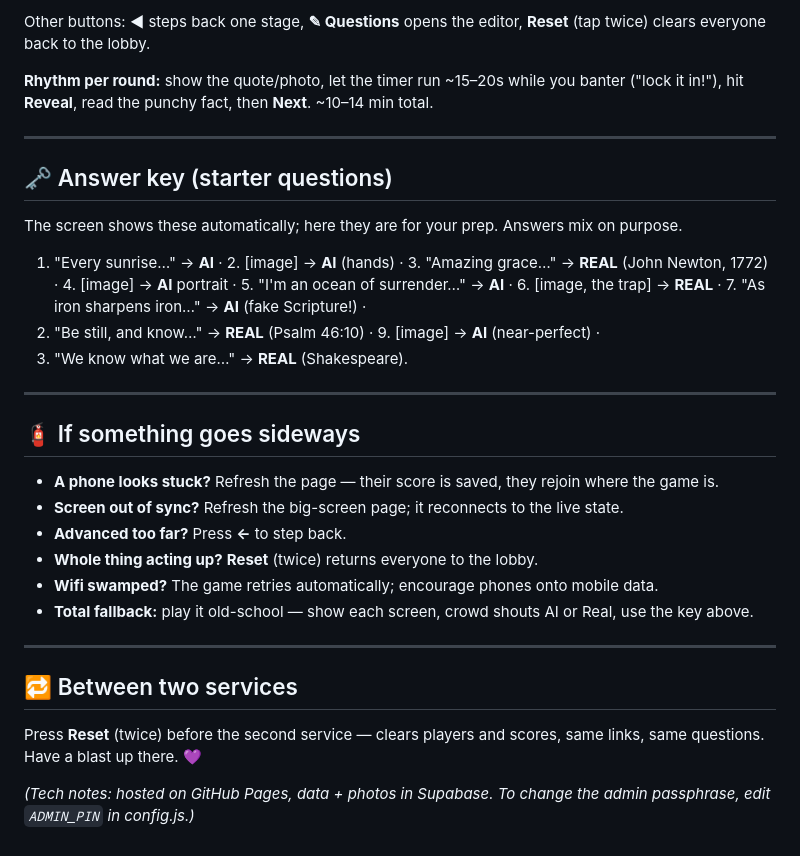
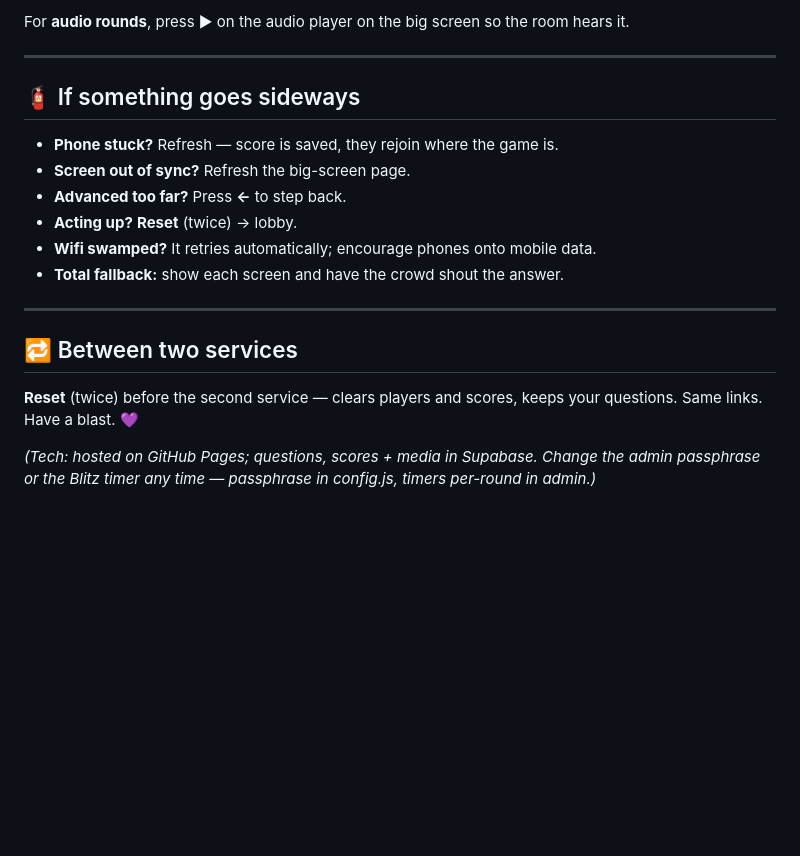
Before and after one commit to Shannonlangberg/aiorreal, a Markdown page: RUN-OF-SHOW.md, the part around one of its changes. GitHub-like rendering; blank space fills up the shorter version.

```diff
--- a/RUN-OF-SHOW.md
+++ b/RUN-OF-SHOW.md
@@ -69,39 +80,23 @@ One primary button (or the **spacebar**) drives everything; its label tells you
 
-Other buttons: **◀** steps back one stage, **✎ Questions** opens the editor, **Reset**
-(tap twice) clears everyone back to the lobby.
-
-**Rhythm per round:** show the quote/photo, let the timer run ~15–20s while you banter
-("lock it in!"), hit **Reveal**, read the punchy fact, then **Next**. ~10–14 min total.
-
----
-
-## 🗝️ Answer key (starter questions)
-
-The screen shows these automatically; here they are for your prep. Answers mix on purpose.
-
-1. "Every sunrise…" → **AI** · 2. [image] → **AI** (hands) · 3. "Amazing grace…" → **REAL**
-(John Newton, 1772) · 4. [image] → **AI** portrait · 5. "I'm an ocean of surrender…" → **AI**
-· 6. [image, the trap] → **REAL** · 7. "As iron sharpens iron…" → **AI** (fake Scripture!) ·
-8. "Be still, and know…" → **REAL** (Psalm 46:10) · 9. [image] → **AI** (near-perfect) ·
-10. "We know what we are…" → **REAL** (Shakespeare).
+For **audio rounds**, press ▶ on the audio player on the big screen so the room hears it.
 
 ---
 
 ## 🧯 If something goes sideways
 
-- **A phone looks stuck?** Refresh the page — their score is saved, they rejoin where the game is.
-- **Screen out of sync?** Refresh the big-screen page; it reconnects to the live state.
+- **Phone stuck?** Refresh — score is saved, they rejoin where the game is.
+- **Screen out of sync?** Refresh the big-screen page.
 - **Advanced too far?** Press **←** to step back.
-- **Whole thing acting up?** **Reset** (twice) returns everyone to the lobby.
-- **Wifi swamped?** The game retries automatically; encourage phones onto mobile data.
-- **Total fallback:** play it old-school — show each screen, crowd shouts AI or Real, use the key above.
+- **Acting up?** **Reset** (twice) → lobby.
+- **Wifi swamped?** It retries automatically; encourage phones onto mobile data.
+- **Total fallback:** show each screen and have the crowd shout the answer.
 
 ---
 
 ## 🔁 Between two services
 
-Press **Reset** (twice) before the second service — clears players and scores, same links,
-same questions. Have a blast up there. 💜
+**Reset** (twice) before the second service — clears players and scores, keeps your
+questions. Same links. Have a blast. 💜
 
-*(Tech notes: hosted on GitHub Pages, data + photos in Supabase. To change the admin
-passphrase, edit `ADMIN_PIN` in config.js.)*
+*(Tech: hosted on GitHub Pages; questions, scores + media in Supabase. Change the admin
+passphrase or the Blitz timer any time — passphrase in config.js, timers per-round in admin.)*
```
Also changed, not shown: other parts of RUN-OF-SHOW.md (+42 -31 lines).
